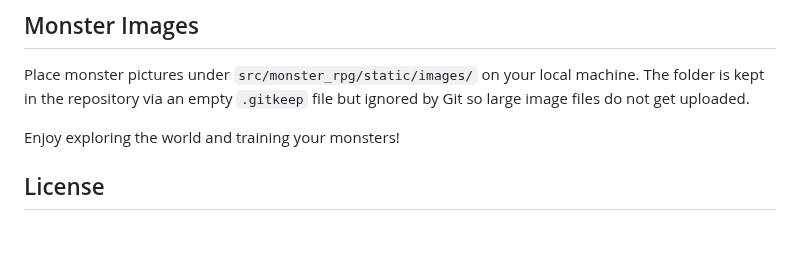
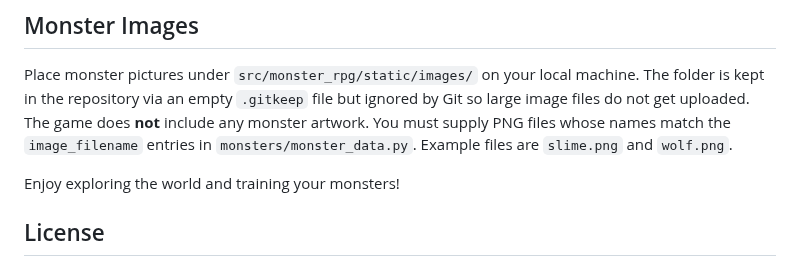
Before and after one commit to bakamarudasi/monster_rpg_project, a Markdown page: README/README_EN.md, the part around the change. Drawn GitHub-style; blank space fills up the shorter version.

```diff
--- a/README/README_EN.md
+++ b/README/README_EN.md
@@ -76,6 +76,7 @@ The game saves player data to `monster_rpg_save.db`. Only basic information is s
 
 ## Monster Images
 Place monster pictures under `src/monster_rpg/static/images/` on your local machine. The folder is kept in the repository via an empty `.gitkeep` file but ignored by Git so large image files do not get uploaded.
+The game does **not** include any monster artwork. You must supply PNG files whose names match the `image_filename` entries in `monsters/monster_data.py`. Example files are `slime.png` and `wolf.png`.
 
 Enjoy exploring the world and training your monsters!
 
```
Also changed, not shown: README/README_JA.md (+1 -0 lines).
